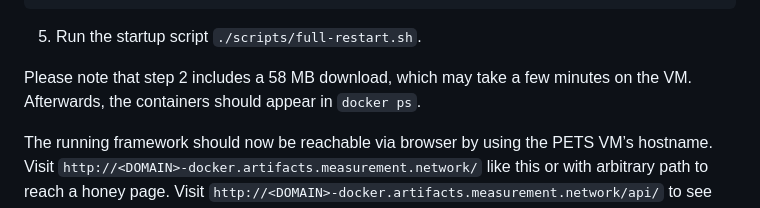
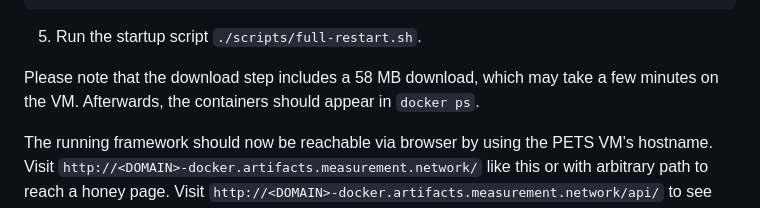
Before and after one commit to honeymessages/honeymessages-framework, a Markdown page: README.md, the part around the change. Drawn GitHub-style.

Commit message:
Slight changes to the readme

```diff
--- a/README.md
+++ b/README.md
@@ -287,7 +287,7 @@ CSRF_COOKIE_DOMAIN=.<DOMAIN>-docker.artifacts.measurement.network
 
 5. Run the startup script `./scripts/full-restart.sh`.
 
-Please note that step 2 includes a 58 MB download, which may take a few minutes on the VM. Afterwards, the containers should appear in `docker ps`.
+Please note that the download step includes a 58 MB download, which may take a few minutes on the VM. Afterwards, the containers should appear in `docker ps`.
 
 The running framework should now be reachable via browser by using the PETS VM’s hostname.
 Visit `http://<DOMAIN>-docker.artifacts.measurement.network/` like this or with arbitrary path to reach a honey page. Visit `http://<DOMAIN>-docker.artifacts.measurement.network/api/` to see the API starting page. Remember that default login is set to username “honey” and password “messages” and that you can find the login button on the top right.
```
